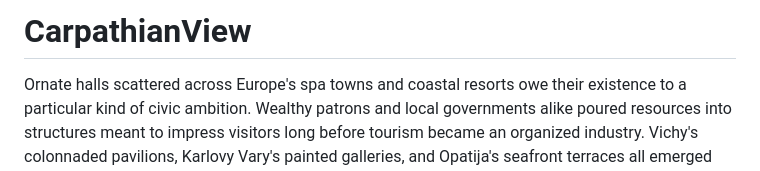
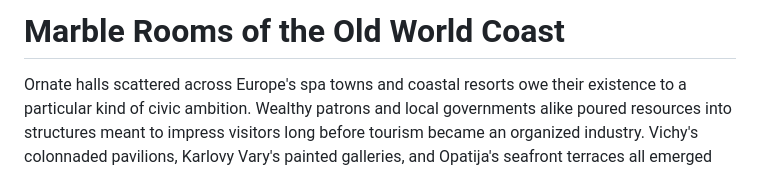
Before and after one commit to JohnLoss8/CarpathianView, a Markdown page: README.md, the part around the change. Rendered like a GitHub page.

```diff
--- a/README.md
+++ b/README.md
@@ -1,4 +1,4 @@
-# CarpathianView
+# Marble Rooms of the Old World Coast
 
 Ornate halls scattered across Europe's spa towns and coastal resorts owe their existence to a particular kind of civic ambition. Wealthy patrons and local governments alike poured resources into structures meant to impress visitors long before tourism became an organized industry. Vichy's colonnaded pavilions, Karlovy Vary's painted galleries, and Opatija's seafront terraces all emerged from this same instinct toward architectural spectacle. Town archives describe fierce competition among neighboring resorts, each trying to outdo the other with grander staircases or more elaborate ceiling frescoes. Modern search behavior mirrors that old rivalry in unexpected ways, with terms like best non aams casinos appearing near queries about restoration timelines, entrance fees, and photography rules for these historic interiors <a href="https://www.videogame.it/casino/it/casino-italiani-non-aams/">videogame.it platform</a>. This convergence of nostalgia and practicality shapes how contemporary travelers plan visits to sites originally built for an entirely different audience.
 
```
